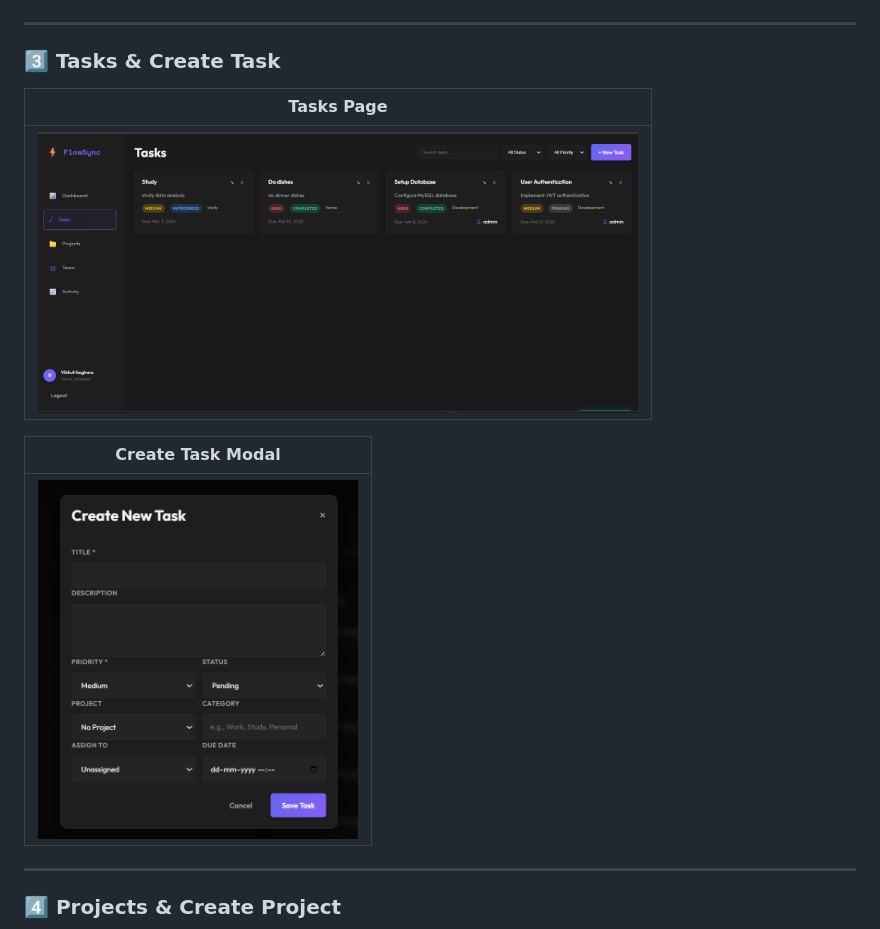
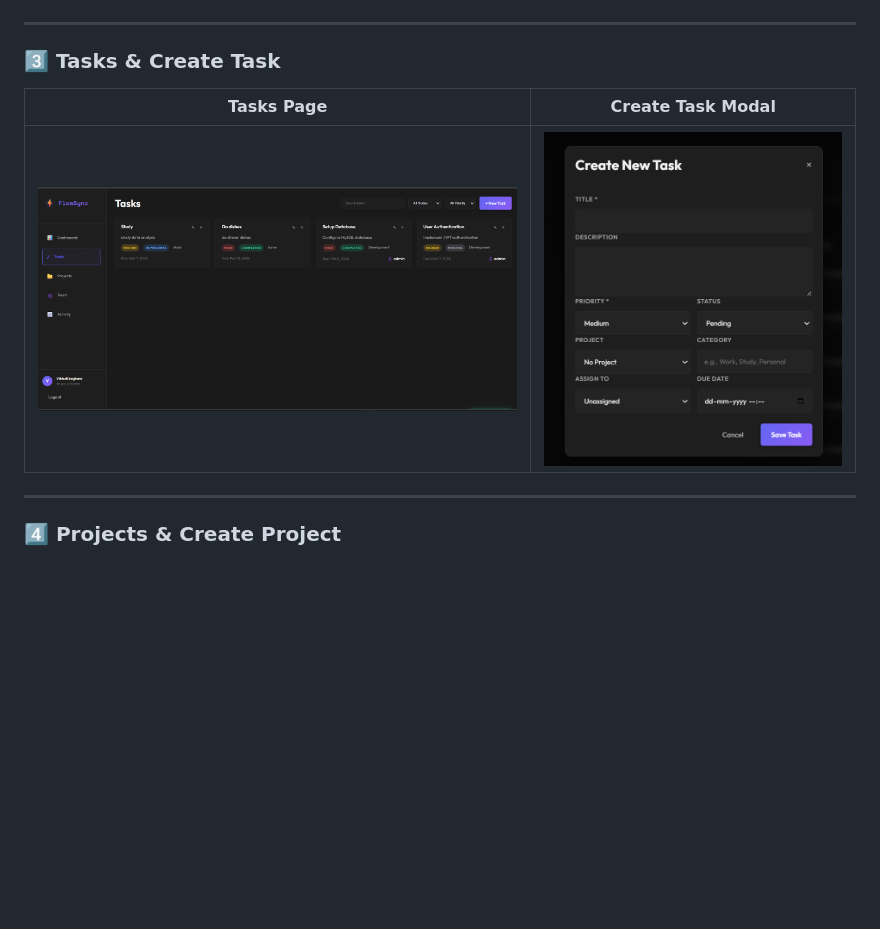
Before and after one commit to ishitaboghara/FlowSync, a Markdown page: README.md, the part around the change. Rendered like a GitHub page; blank space fills up the shorter version.

```diff
--- a/README.md
+++ b/README.md
@@ -44,15 +44,13 @@ The system supports authentication, task tracking, project organization, team co
 </p>
 
 ---
+
 ### 3️⃣ Tasks & Create Task
 
-| Tasks Page |
-|-----------|
-| <img src="./screenshots/Tasks.png" width="600" /> |
+| Tasks Page | Create Task Modal |
+|------------|------------------|
+| <img src="./screenshots/Tasks.png" width="520" /> | <img src="./screenshots/CreateTask.png" width="320" /> |
 
-| Create Task Modal |
-|------------------|
-| <img src="./screenshots/CreateTask.png" width="320" /> |
 
 ---
 
```
